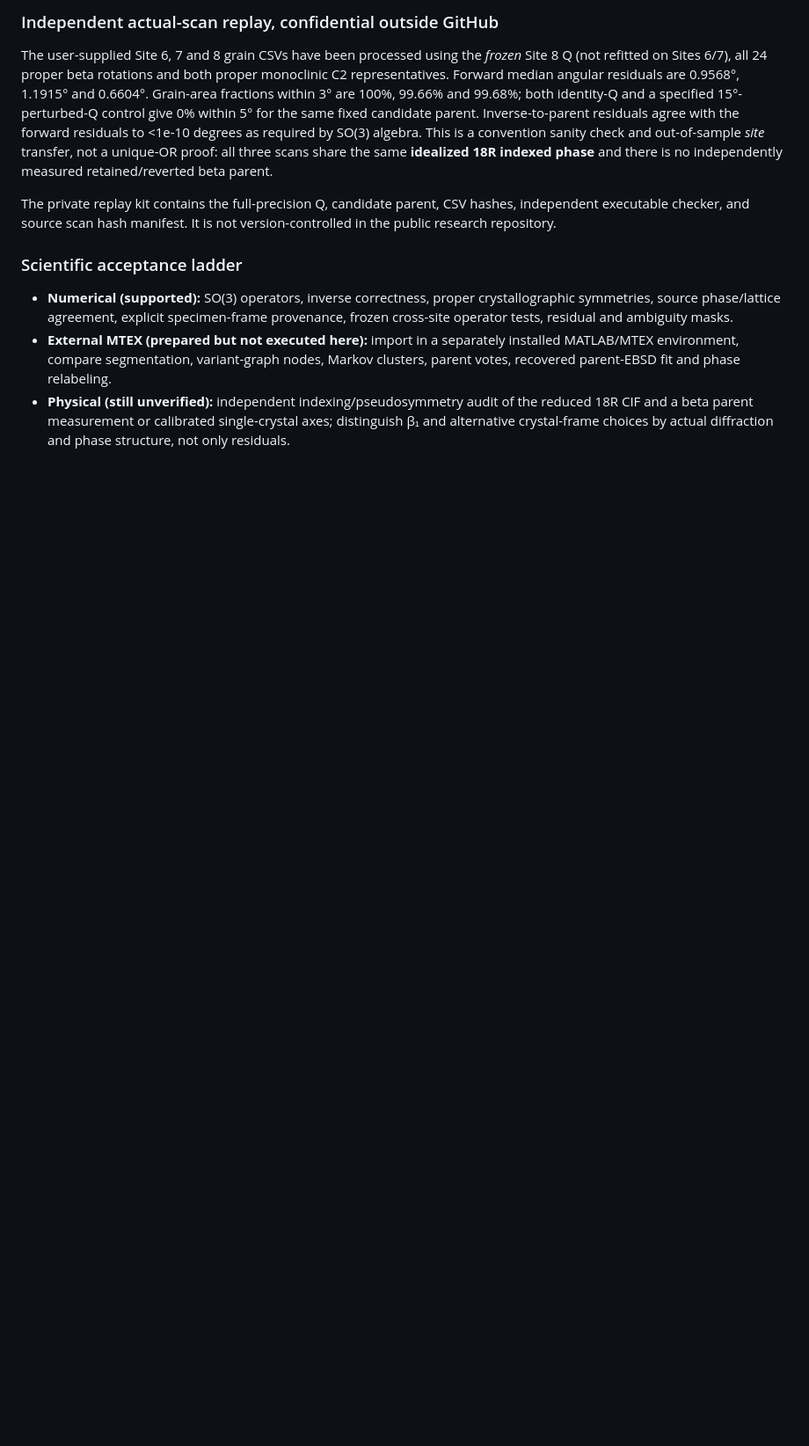
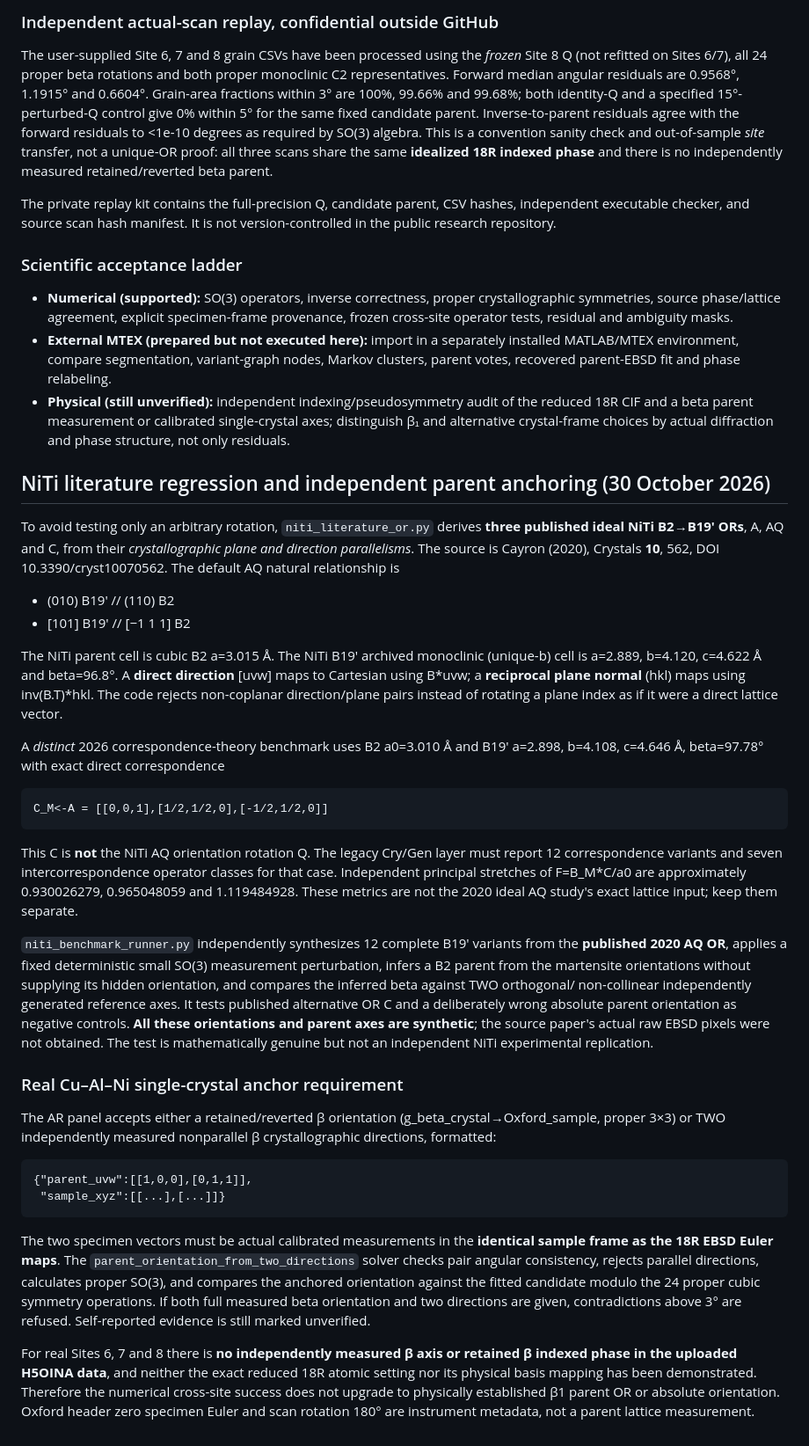
Before and after one commit to MohammadAminNouri/CuAlNi-CT, a Markdown page: docs/MTEX_PARENT_OR_INTEROPERABILITY.md, the part around the change. Shown at 88% size. Drawn GitHub-style; blank space fills up the shorter version.

Commit message:
Document distinct 2020 NiTi AQ OR and 2026 CT benchmarks plus experimental two-axis parent evidence contract

```diff
--- a/docs/MTEX_PARENT_OR_INTEROPERABILITY.md
+++ b/docs/MTEX_PARENT_OR_INTEROPERABILITY.md
@@ -155,3 +155,73 @@ It is not version-controlled in the public research repository.
   audit of the reduced 18R CIF and a beta parent measurement or calibrated
   single-crystal axes; distinguish β₁ and alternative crystal-frame
   choices by actual diffraction and phase structure, not only residuals.
+
+
+## NiTi literature regression and independent parent anchoring (30 October 2026)
+
+To avoid testing only an arbitrary rotation, `niti_literature_or.py`
+derives **three published ideal NiTi B2→B19′ ORs**, A, AQ and C, from
+their *crystallographic plane and direction parallelisms*. The source is
+Cayron (2020), Crystals **10**, 562, DOI 10.3390/cryst10070562.
+The default AQ natural relationship is
+
+- (010) B19′ // (110) B2
+- [101] B19′ // [−1 1 1] B2
+
+The NiTi parent cell is cubic B2 a=3.015 Å. The NiTi B19′ archived
+monoclinic (unique-b) cell is a=2.889, b=4.120, c=4.622 Å and
+beta=96.8°. A **direct direction** [uvw] maps to Cartesian using B*uvw;
+a **reciprocal plane normal** (hkl) maps using inv(B.T)*hkl. The code
+rejects non-coplanar direction/plane pairs instead of rotating a plane
+index as if it were a direct lattice vector.
+
+A *distinct* 2026 correspondence-theory benchmark uses
+B2 a0=3.010 Å and B19′ a=2.898, b=4.108, c=4.646 Å,
+beta=97.78° with exact direct correspondence
+
+    C_M<-A = [[0,0,1],[1/2,1/2,0],[-1/2,1/2,0]]
+
+This C is **not** the NiTi AQ orientation rotation Q.
+The legacy Cry/Gen layer must report 12 correspondence variants and
+seven intercorrespondence operator classes for that case. Independent
+principal stretches of F=B_M*C/a0 are approximately
+0.930026279, 0.965048059 and 1.119484928. These metrics are
+not the 2020 ideal AQ study's exact lattice input; keep them separate.
+
+`niti_benchmark_runner.py` independently synthesizes 12 complete
+B19′ variants from the **published 2020 AQ OR**, applies a fixed
+deterministic small SO(3) measurement perturbation, infers a B2 parent
+from the martensite orientations without supplying its hidden
+orientation, and compares the inferred beta against TWO orthogonal/
+non-collinear independently generated reference axes. It tests
+published alternative OR C and a deliberately wrong absolute
+parent orientation as negative controls. **All these orientations
+and parent axes are synthetic**; the source paper's actual raw EBSD
+pixels were not obtained. The test is mathematically genuine but not
+an independent NiTi experimental replication.
+
+### Real Cu–Al–Ni single-crystal anchor requirement
+
+The AR panel accepts either a retained/reverted β orientation
+(g_beta_crystal→Oxford_sample, proper 3×3) or TWO independently
+measured nonparallel β crystallographic directions, formatted:
+
+    {"parent_uvw":[[1,0,0],[0,1,1]],
+     "sample_xyz":[[...],[...]]}
+
+The two specimen vectors must be actual calibrated measurements in
+the **identical sample frame as the 18R EBSD Euler maps**. The
+`parent_orientation_from_two_directions` solver checks pair angular
+consistency, rejects parallel directions, calculates proper SO(3), and
+compares the anchored orientation against the fitted candidate modulo
+the 24 proper cubic symmetry operations. If both full measured beta
+orientation and two directions are given, contradictions above 3°
+are refused. Self-reported evidence is still marked unverified.
+
+For real Sites 6, 7 and 8 there is **no independently measured β axis
+or retained β indexed phase in the uploaded H5OINA data**, and neither
+the exact reduced 18R atomic setting nor its physical basis mapping
+has been demonstrated. Therefore the numerical cross-site success
+does not upgrade to physically established β1 parent OR or absolute
+orientation. Oxford header zero specimen Euler and scan rotation 180°
+are instrument metadata, not a parent lattice measurement.
```
